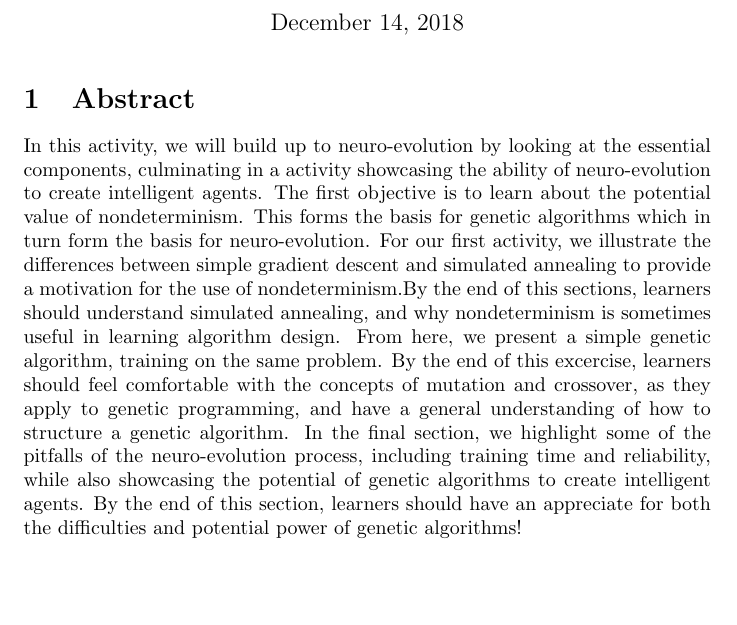
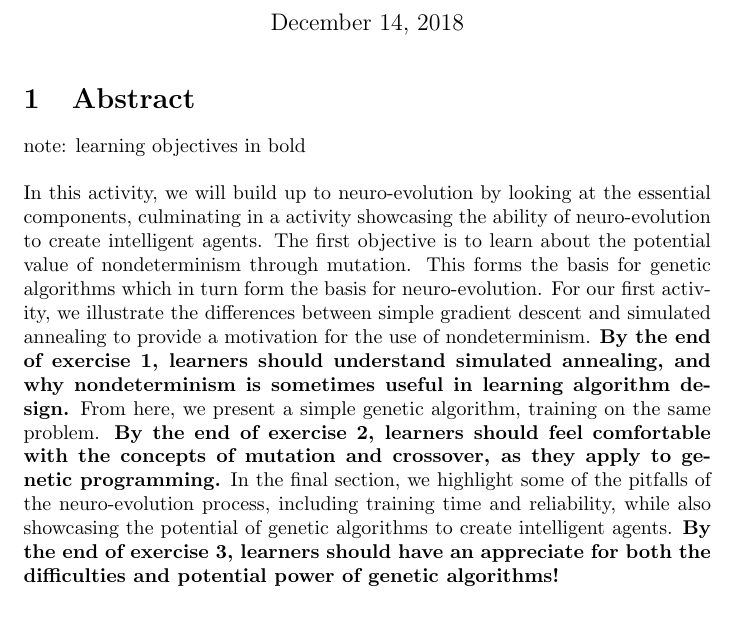
Before and after one commit to balisujohn/NeuroEvolutionIntroduction, a LaTeX document (NeuroEvolutionIntro.tex): part of page 1 of 5, cut so that both start at the same text, the shorter picture padded with empty space. Compiled offline with pdfLaTeX.

Commit message:
changes to tex

```diff
--- a/NeuroEvolutionIntro.tex
+++ b/NeuroEvolutionIntro.tex
@@ -18,7 +18,9 @@
 \maketitle
 
 \section{Abstract}
-In this activity, we will build up to neuro-evolution by looking at the essential components, culminating in a activity showcasing the ability of neuro-evolution to create intelligent agents. The first objective is to learn about the potential value of nondeterminism. This forms the basis for genetic algorithms which in turn form the basis for neuro-evolution. For our first activity, we illustrate the differences between simple gradient descent and simulated annealing to provide a motivation for the use of nondeterminism.By the end of this sections, learners should understand simulated annealing, and why nondeterminism is sometimes useful in learning algorithm design. From here, we present a simple genetic algorithm, training on the same problem. By the end of this excercise, learners should feel comfortable with the concepts of mutation and crossover, as they apply to genetic programming, and have a general understanding of how to structure a genetic algorithm. In the final section, we highlight some of the pitfalls of the neuro-evolution process, including training time and reliability, while also showcasing the potential of genetic algorithms to create intelligent agents. By the end of this section, learners should have an appreciate for both the difficulties and potential power of genetic algorithms!
+note: learning objectives in bold\\
+\\
+In this activity, we will build up to neuro-evolution by looking at the essential components, culminating in a activity showcasing the ability of neuro-evolution to create intelligent agents. The first objective is to learn about the potential value of nondeterminism through mutation. This forms the basis for genetic algorithms which in turn form the basis for neuro-evolution. For our first activity, we illustrate the differences between simple gradient descent and simulated annealing to provide a motivation for the use of nondeterminism. \textbf{By the end of exercise 1, learners should understand simulated annealing, and why nondeterminism is sometimes useful in learning algorithm design.} From here, we present a simple genetic algorithm, training on the same problem. \textbf{By the end of exercise 2, learners should feel comfortable with the concepts of mutation and crossover, as they apply to genetic programming.} In the final section, we highlight some of the pitfalls of the neuro-evolution process, including training time and reliability, while also showcasing the potential of genetic algorithms to create intelligent agents. \textbf{By the end of exercise 3, learners should have an appreciate for both the difficulties and potential power of genetic algorithms!}
 
 
 
```
Also changed, not shown: NeuroEvolutionIntro.bbl, NeuroEvolutionIntro.pdf, 4 other files.
